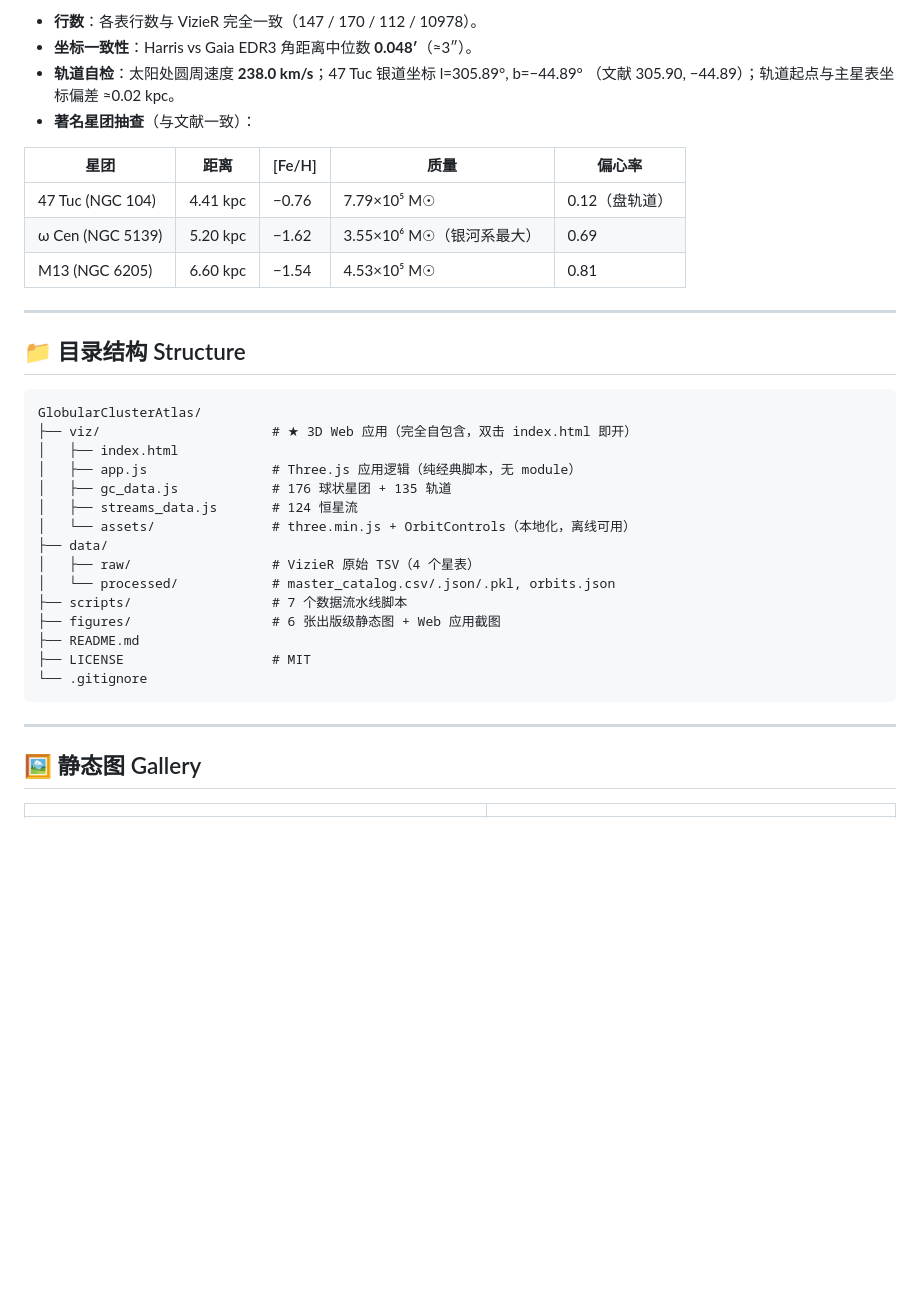
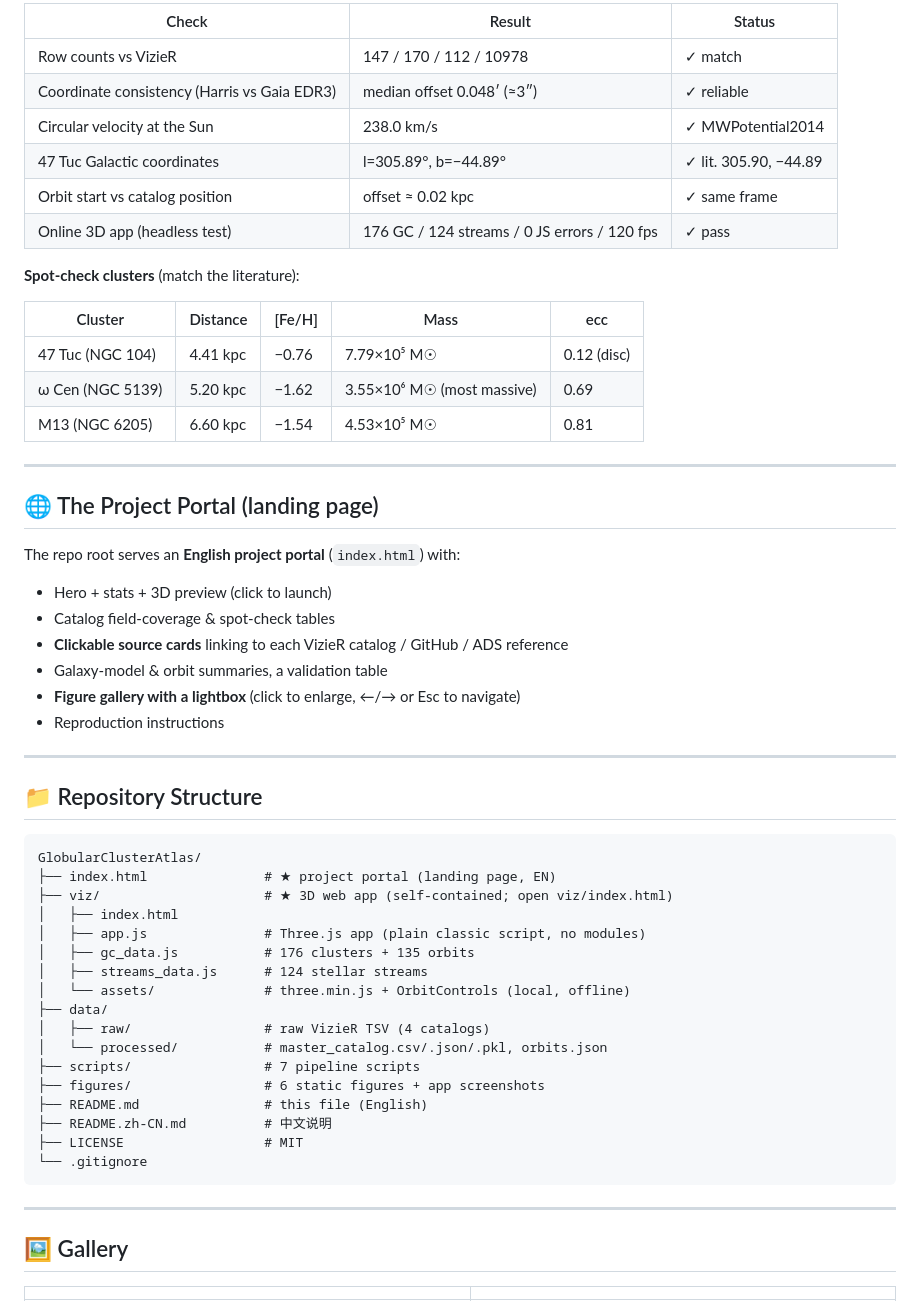
Before and after one commit to jianxing-chen/globular-cluster-atlas, a Markdown page: README.md, the part around one of its changes. Drawn GitHub-style; blank space fills up the shorter version.

````diff
--- a/README.md
+++ b/README.md
@@ -135,41 +132,60 @@ python3 export_viz_data.py      # 7. 打包给 Web 应用
 
-- **行数**：各表行数与 VizieR 完全一致（147 / 170 / 112 / 10978）。
-- **坐标一致性**：Harris vs Gaia EDR3 角距离中位数 **0.048′**（≈3″）。
-- **轨道自检**：太阳处圆周速度 **238.0 km/s**；47 Tuc 银道坐标 l=305.89°, b=−44.89°
-  （文献 305.90, −44.89）；轨道起点与主星表坐标偏差 ≈0.02 kpc。
-- **著名星团抽查**（与文献一致）：
+| Check | Result | Status |
+|-------|--------|--------|
+| Row counts vs VizieR | 147 / 170 / 112 / 10978 | ✓ match |
+| Coordinate consistency (Harris vs Gaia EDR3) | median offset 0.048′ (≈3″) | ✓ reliable |
+| Circular velocity at the Sun | 238.0 km/s | ✓ MWPotential2014 |
+| 47 Tuc Galactic coordinates | l=305.89°, b=−44.89° | ✓ lit. 305.90, −44.89 |
+| Orbit start vs catalog position | offset ≈ 0.02 kpc | ✓ same frame |
+| Online 3D app (headless test) | 176 GC / 124 streams / 0 JS errors / 120 fps | ✓ pass |
 
-| 星团 | 距离 | [Fe/H] | 质量 | 偏心率 |
-|------|------|--------|------|--------|
-| 47 Tuc (NGC 104) | 4.41 kpc | −0.76 | 7.79×10⁵ M☉ | 0.12（盘轨道）|
-| ω Cen (NGC 5139) | 5.20 kpc | −1.62 | 3.55×10⁶ M☉（银河系最大）| 0.69 |
+**Spot-check clusters** (match the literature):
+
+| Cluster | Distance | [Fe/H] | Mass | ecc |
+|---------|----------|--------|------|-----|
+| 47 Tuc (NGC 104) | 4.41 kpc | −0.76 | 7.79×10⁵ M☉ | 0.12 (disc) |
+| ω Cen (NGC 5139) | 5.20 kpc | −1.62 | 3.55×10⁶ M☉ (most massive) | 0.69 |
 | M13 (NGC 6205) | 6.60 kpc | −1.54 | 4.53×10⁵ M☉ | 0.81 |
 
 ---
 
-## 📁 目录结构 Structure
+## 🌐 The Project Portal (landing page)
+
+The repo root serves an **English project portal** (`index.html`) with:
+- Hero + stats + 3D preview (click to launch)
+- Catalog field-coverage & spot-check tables
+- **Clickable source cards** linking to each VizieR catalog / GitHub / ADS reference
+- Galaxy-model & orbit summaries, a validation table
+- **Figure gallery with a lightbox** (click to enlarge, ←/→ or Esc to navigate)
+- Reproduction instructions
+
+---
+
+## 📁 Repository Structure
 
 ```
 GlobularClusterAtlas/
-├── viz/                      # ★ 3D Web 应用（完全自包含，双击 index.html 即开）
+├── index.html               # ★ project portal (landing page, EN)
+├── viz/                     # ★ 3D web app (self-contained; open viz/index.html)
 │   ├── index.html
-│   ├── app.js                # Three.js 应用逻辑（纯经典脚本，无 module）
-│   ├── gc_data.js            # 176 球状星团 + 135 轨道
-│   ├── streams_data.js       # 124 恒星流
-│   └── assets/               # three.min.js + OrbitControls（本地化，离线可用）
+│   ├── app.js               # Three.js app (plain classic script, no modules)
+│   ├── gc_data.js           # 176 clusters + 135 orbits
+│   ├── streams_data.js      # 124 stellar streams
+│   └── assets/              # three.min.js + OrbitControls (local, offline)
 ├── data/
-│   ├── raw/                  # VizieR 原始 TSV（4 个星表）
-│   └── processed/            # master_catalog.csv/.json/.pkl, orbits.json
-├── scripts/                  # 7 个数据流水线脚本
-├── figures/                  # 6 张出版级静态图 + Web 应用截图
-├── README.md
-├── LICENSE                   # MIT
+│   ├── raw/                 # raw VizieR TSV (4 catalogs)
+│   └── processed/           # master_catalog.csv/.json/.pkl, orbits.json
+├── scripts/                 # 7 pipeline scripts
+├── figures/                 # 6 static figures + app screenshots
+├── README.md                # this file (English)
+├── README.zh-CN.md          # 中文说明
+├── LICENSE                  # MIT
 └── .gitignore
 ```
 
 ---
 
-## 🖼️ 静态图 Gallery
+## 🖼️ Gallery
 
 | | |
 |---|---|
````
Also changed, not shown: other parts of README.md (+118 -131 lines), README.zh-CN.md (added, +241 -0 lines).
